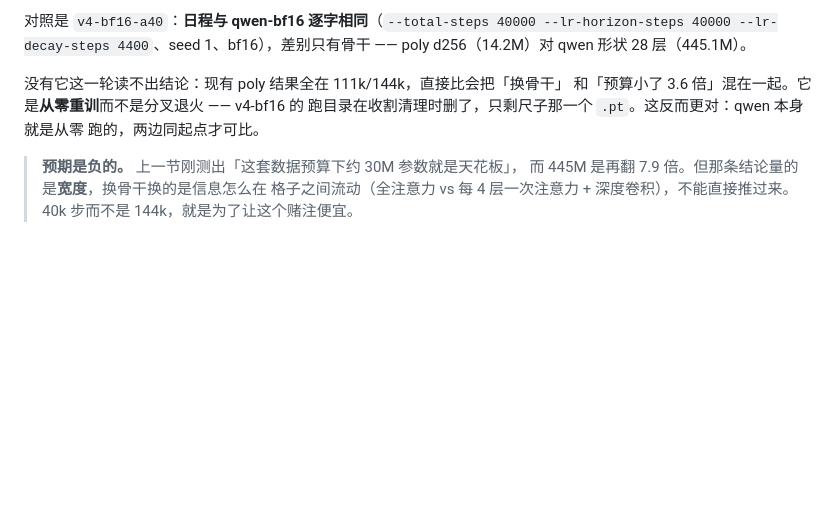
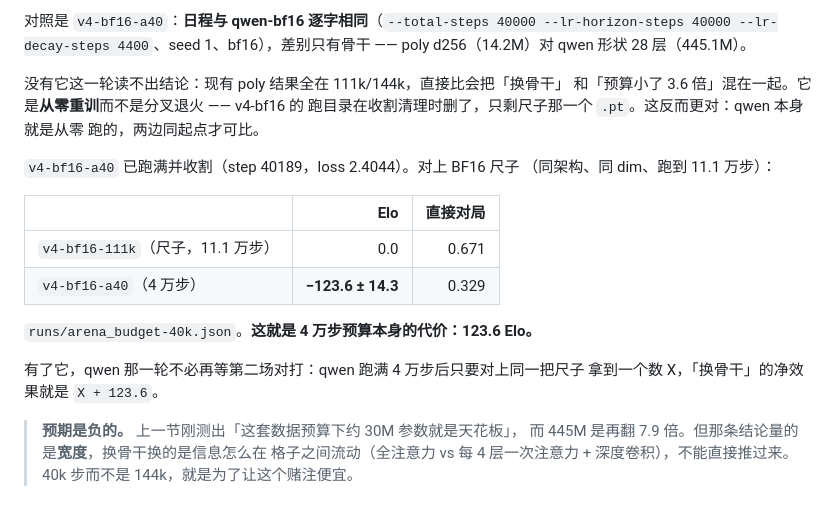
Before and after one commit to goooxu/Cornerstone, a Markdown page: docs/04-网络与自博弈训练.md, the part around the change. GitHub-like rendering; blank space fills up the shorter version.

Commit message:
量出 4 万步预算本身的代价：123.6 Elo
v4-bf16-a40 跑满 40000（step 40189, loss 2.4044）并收割。对上 BF16 尺子
（同架构同 dim，跑到 11.1 万步）：

  v4-bf16-111k   0.0          直接对局 0.671
  v4-bf16-a40   -123.6 ± 14.3            0.329   1200 局

这是 qwen 那一轮的读数标尺。qwen 跑满 4 万步后只要对上同一把尺子拿到 X，
「换骨干」的净效果就是 X + 123.6 —— 不必再排第二场对打。

顺带记一笔：.121.17 被 Slurm 收回后又分到同一台机器，IP 没变，守护检测到
训练不在跑就从 checkpoint 自动续上了，只丢了不到 400 步。此前担心的
「到期要人手动改 .devhosts」只在换到不同 IP 时才成立。

```diff
--- a/docs/04-网络与自博弈训练.md
+++ b/docs/04-网络与自博弈训练.md
@@ -402,6 +402,19 @@ loss 上完全看不出来。棋子/标量 token 不在棋盘上，角度取 0
 跑目录在收割清理时删了，只剩尺子那一个 `.pt`。这反而更对：qwen 本身就是从零
 跑的，两边同起点才可比。
 
+`v4-bf16-a40` 已跑满并收割（step 40189，loss 2.4044）。对上 BF16 尺子
+（同架构、同 dim、跑到 11.1 万步）：
+
+| | Elo | 直接对局 |
+|---|---:|---:|
+| `v4-bf16-111k`（尺子，11.1 万步） | 0.0 | 0.671 |
+| `v4-bf16-a40`（4 万步） | **−123.6 ± 14.3** | 0.329 |
+
+`runs/arena_budget-40k.json`。**这就是 4 万步预算本身的代价：123.6 Elo。**
+
+有了它，qwen 那一轮不必再等第二场对打：qwen 跑满 4 万步后只要对上同一把尺子
+拿到一个数 X，「换骨干」的净效果就是 `X + 123.6`。
+
 > **预期是负的。** 上一节刚测出「这套数据预算下约 30M 参数就是天花板」，
 > 而 445M 是再翻 7.9 倍。但那条结论量的是**宽度**，换骨干换的是信息怎么在
 > 格子之间流动（全注意力 vs 每 4 层一次注意力 + 深度卷积），不能直接推过来。
```
